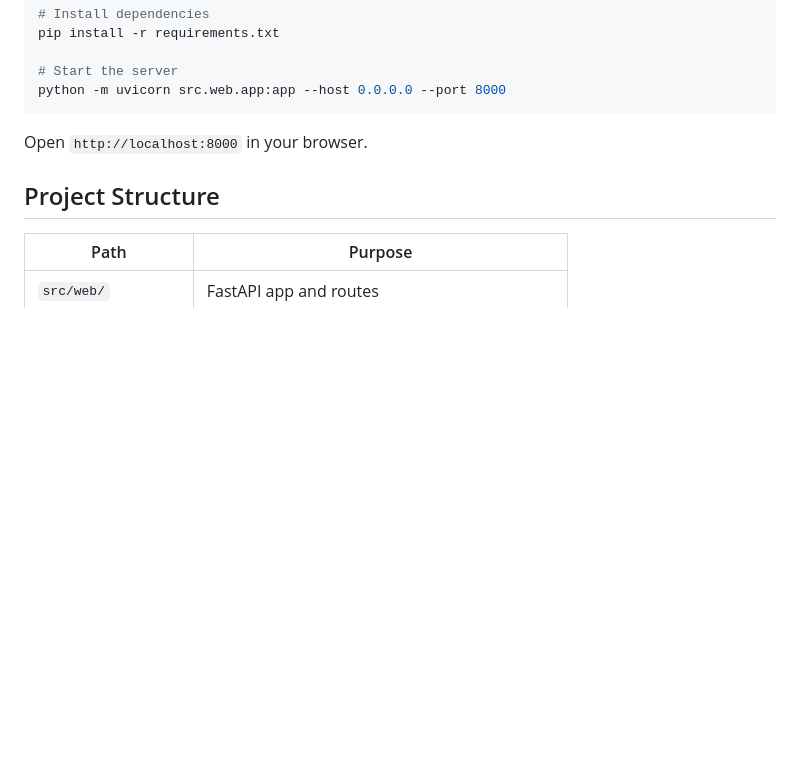
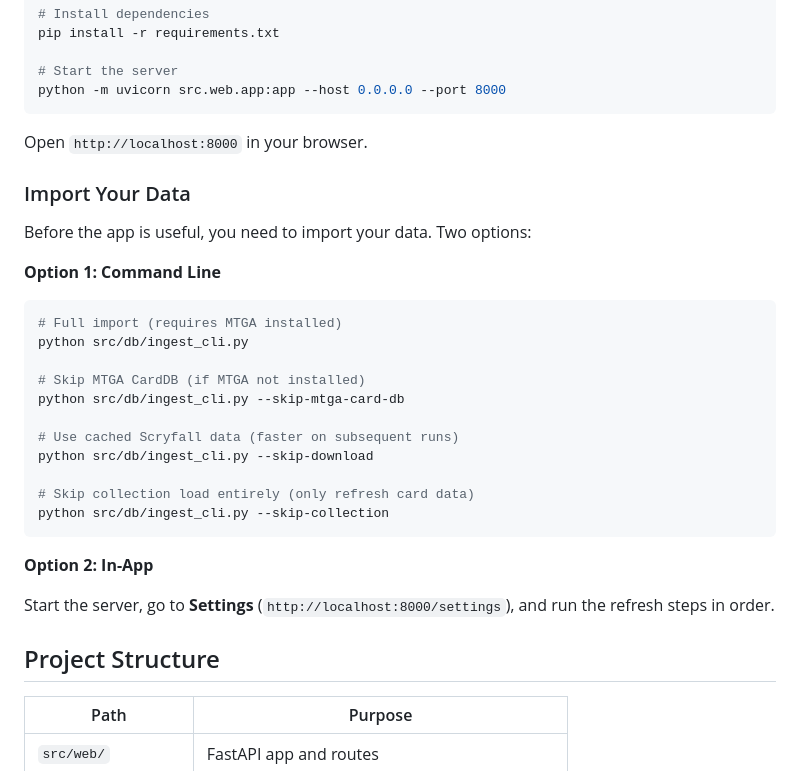
Before and after one commit to lesserraptor/mtg_collection, a Markdown page: README.md, the part around the change. GitHub-like rendering; blank space fills up the shorter version.

Commit message:
updated the setup steps in readme

````diff
--- a/README.md
+++ b/README.md
@@ -44,6 +44,30 @@ python -m uvicorn src.web.app:app --host 0.0.0.0 --port 8000
 
 Open `http://localhost:8000` in your browser.
 
+### Import Your Data
+
+Before the app is useful, you need to import your data. Two options:
+
+**Option 1: Command Line**
+
+```bash
+# Full import (requires MTGA installed)
+python src/db/ingest_cli.py
+
+# Skip MTGA CardDB (if MTGA not installed)
+python src/db/ingest_cli.py --skip-mtga-card-db
+
+# Use cached Scryfall data (faster on subsequent runs)
+python src/db/ingest_cli.py --skip-download
+
+# Skip collection load entirely (only refresh card data)
+python src/db/ingest_cli.py --skip-collection
+```
+
+**Option 2: In-App**
+
+Start the server, go to **Settings** (`http://localhost:8000/settings`), and run the refresh steps in order.
+
 ## Project Structure
 
 | Path | Purpose |
````
